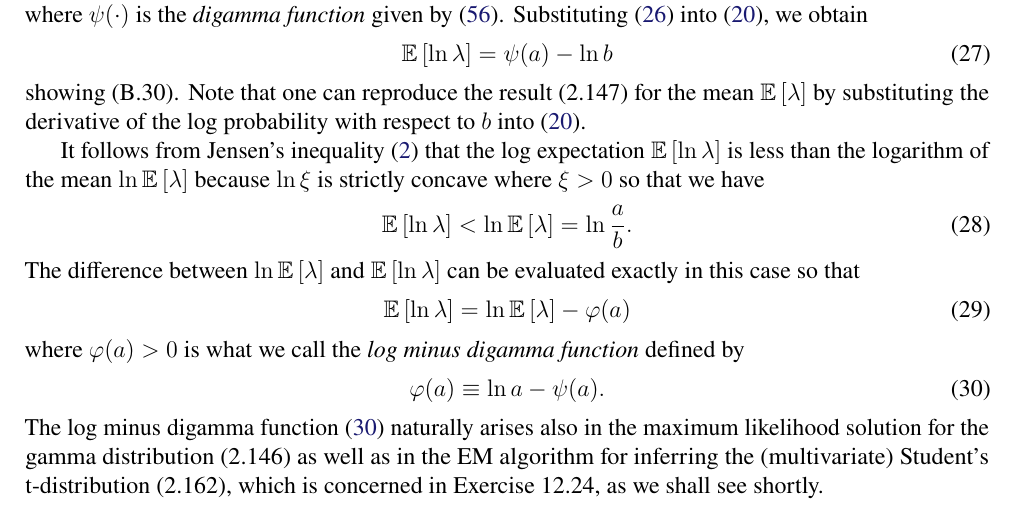
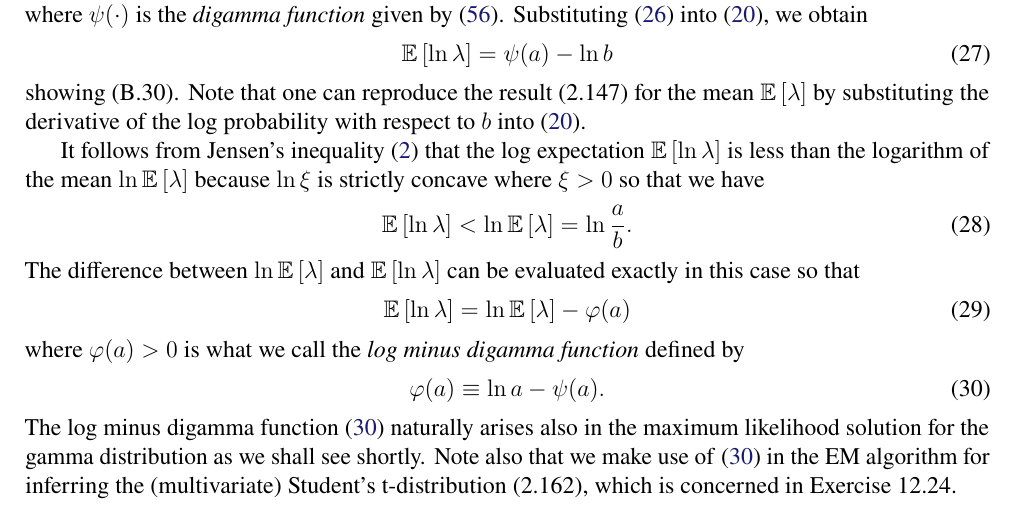
Before and after one commit to yousuketakada/prml_errata, a LaTeX document (prml_errata.tex): part of page 6 of 37, cut so that both start at the same text. Compiled offline with pdfLaTeX.

Commit message:
Edit erratum for (2.147) and (2.148)

```diff
--- a/prml_errata.tex
+++ b/prml_errata.tex
@@ -534,10 +534,10 @@ where $\varphi(a) > 0$ is what we call the \emph{log minus digamma function} def
 \label{eq:log_minus_digamma_function}
 \end{equation}
 The log minus digamma function~\eqref{eq:log_minus_digamma_function} naturally arises also in
-the maximum likelihood solution for the gamma distribution~(2.146) as well as
+the maximum likelihood solution for the gamma distribution as we shall see shortly.
+Note also that we make use of \eqref{eq:log_minus_digamma_function}
 in the EM algorithm for inferring the (multivariate) Student's t-distribution~(2.162),
-which is concerned in Exercise~12.24,
-as we shall see shortly.
+which is concerned in Exercise~12.24.
 
 \erratum{Page~102}
 Equation~(2.155):
```
